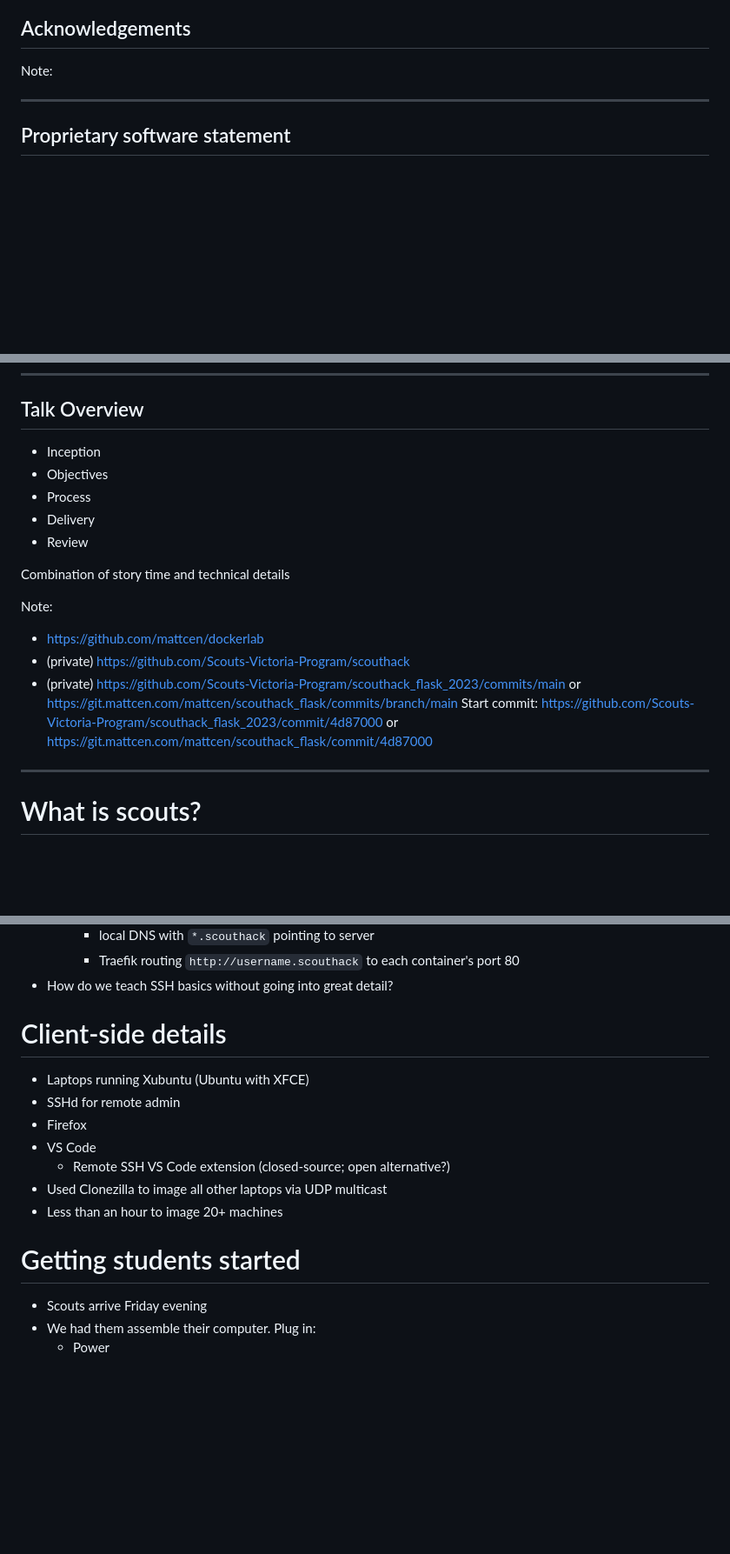
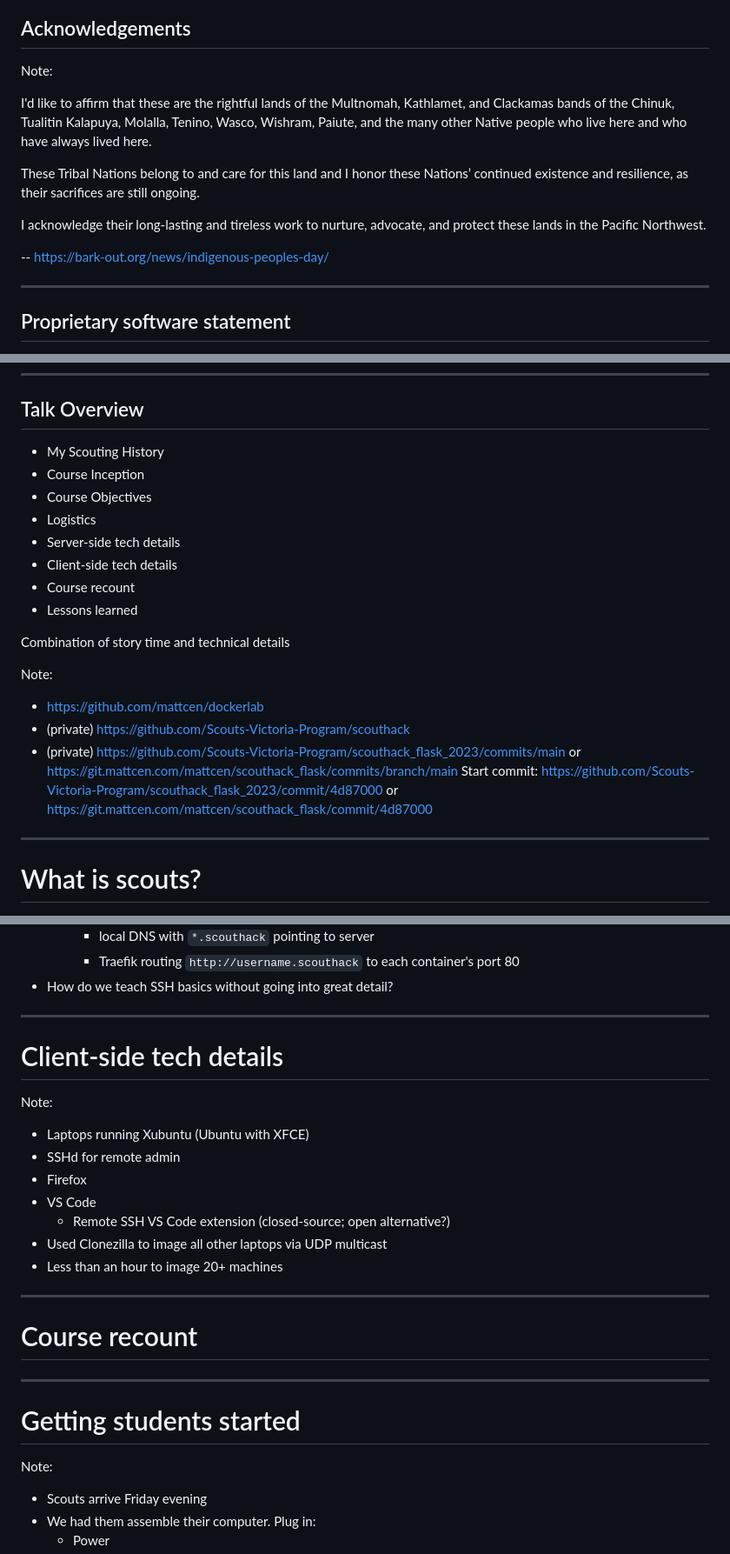
Before and after one commit to mattcen/2023-07-teach-kids-webdev, a Markdown page: slides.md, 3 parts joined by grey strips. Shown: that part at 87% size. GitHub-like rendering; blank space fills up the shorter version.

Commit message:
Split outline into slides

```diff
--- a/slides.md
+++ b/slides.md
@@ -52,6 +52,14 @@ Note:
 
 Note:
 
+I'd like to affirm that these are the rightful lands of the Multnomah, Kathlamet, and Clackamas bands of the Chinuk, Tualitin Kalapuya, Molalla, Tenino, Wasco, Wishram, Paiute, and the many other Native people who live here and who have always lived here.
+
+These Tribal Nations belong to and care for this land and I honor these Nations’ continued existence and resilience, as their sacrifices are still ongoing.
+
+I acknowledge their long-lasting and tireless work to nurture, advocate, and protect these lands in the Pacific Northwest.
+
+-- https://bark-out.org/news/indigenous-peoples-day/
+
 ---
 
 ## Proprietary software statement
@@ -84,11 +92,14 @@ Note:
 
 ## Talk Overview
 
-- Inception
-- Objectives
-- Process
-- Delivery
-- Review
+- My Scouting History
+- Course Inception
+- Course Objectives
+- Logistics
+- Server-side tech details
+- Client-side tech details
+- Course recount
+- Lessons learned
 
 Combination of story time and technical details
 
@@ -100,7 +111,6 @@ Note:
   Start commit: https://github.com/Scouts-Victoria-Program/scouthack_flask_2023/commit/4d87000 or https://git.mattcen.com/mattcen/scouthack_flask/commit/4d87000
 
 ---
-
 
 # What is scouts?
 
@@ -229,7 +267,11 @@ Note:
 		- Traefik routing `http://username.scouthack` to each container's port 80
 - How do we teach SSH basics without going into great detail?
 
-# Client-side details
+----
+
+# Client-side tech details
+
+Note:
 
 - Laptops running Xubuntu (Ubuntu with XFCE)
 - SSHd for remote admin
@@ -239,7 +281,15 @@ Note:
 - Used Clonezilla to image all other laptops via UDP multicast
 - Less than an hour to image 20+ machines
 
+---
+
+# Course recount
+
+----
+
 # Getting students started
+
+Note:
 
 - Scouts arrive Friday evening
 - We had them assemble their computer. Plug in:
```
Also changed, not shown: other parts of slides.md (+76 -20 lines).
